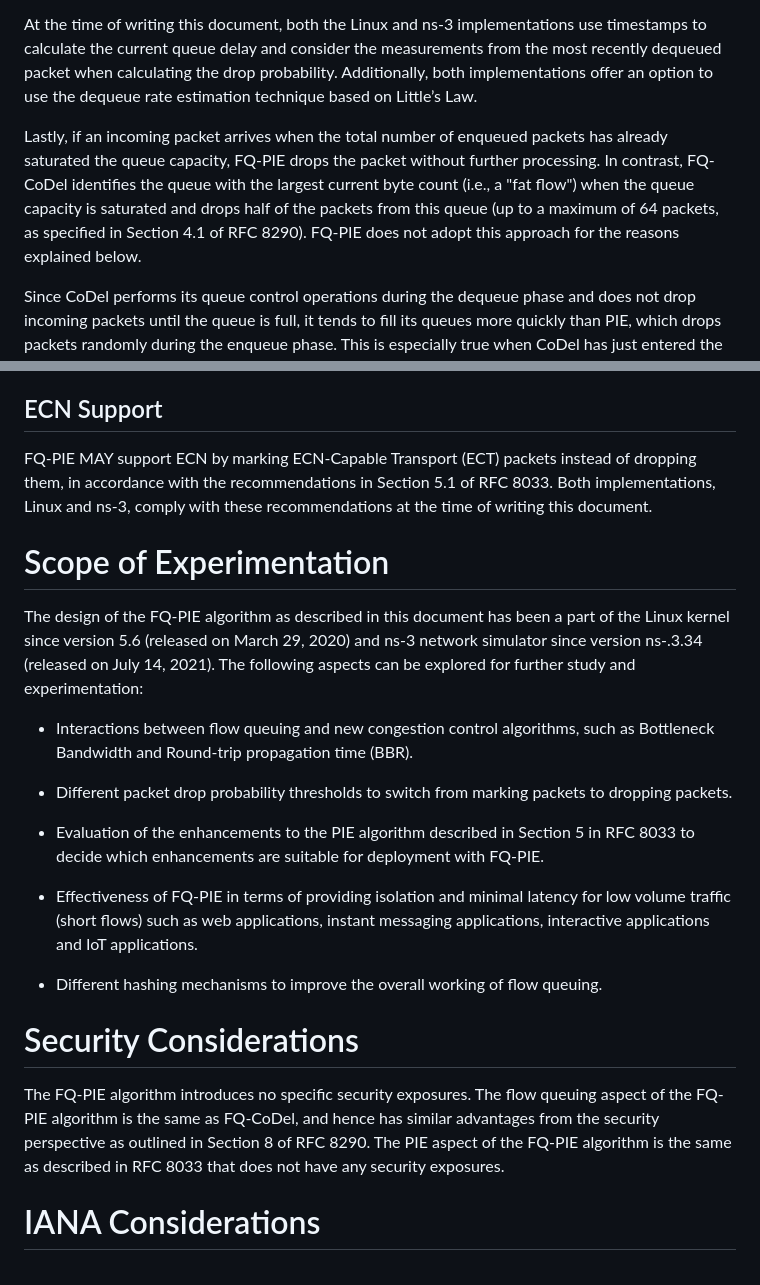
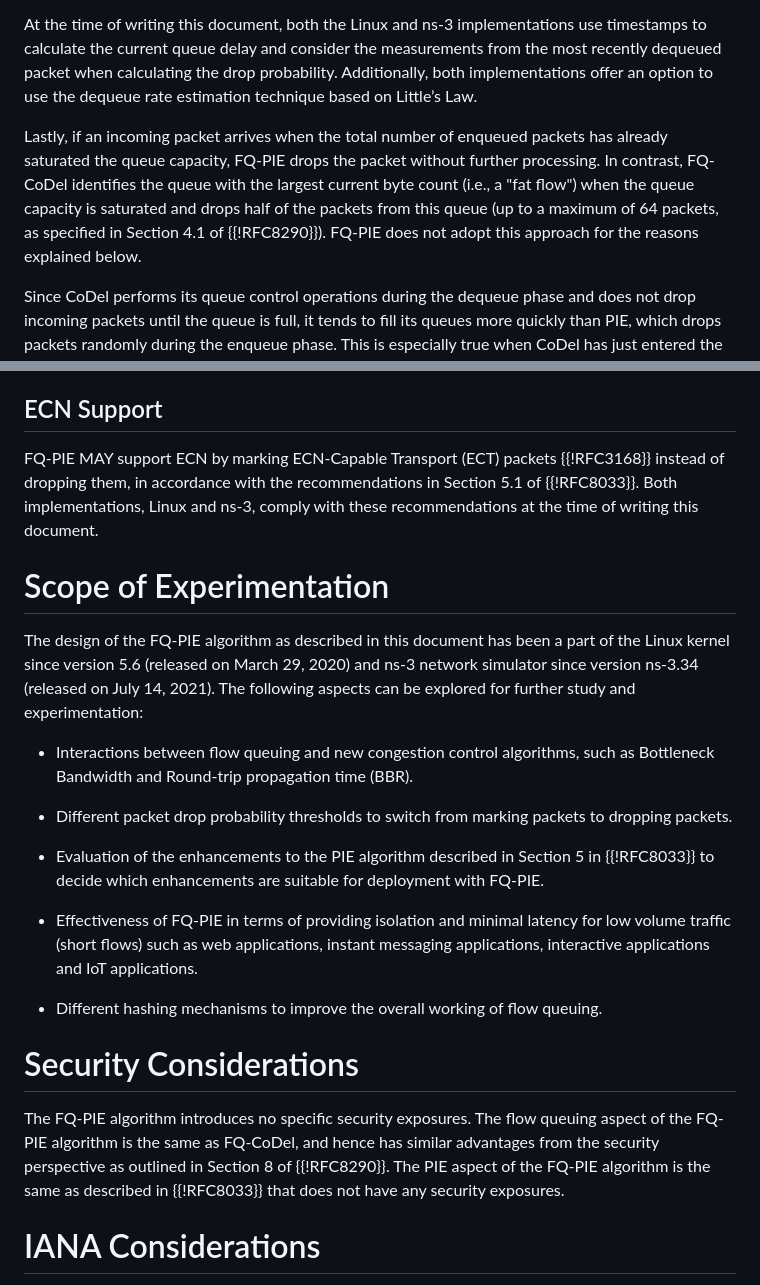
Before and after one commit to mohittahiliani/draft-tahiliani-tsvwg-fq-pie, a Markdown page: draft-tahiliani-tsvwg-fq-pie.md, 2 parts joined by grey strips. GitHub-like rendering.

```diff
--- a/draft-tahiliani-tsvwg-fq-pie.md
+++ b/draft-tahiliani-tsvwg-fq-pie.md
@@ -74,7 +74,7 @@ It is important to note that the timestamping approach provides a "per-packet qu
 
 At the time of writing this document, both the Linux and ns-3 implementations use timestamps to calculate the current queue delay and consider the measurements from the most recently dequeued packet when calculating the drop probability. Additionally, both implementations offer an option to use the dequeue rate estimation technique based on Little’s Law.
 
-Lastly, if an incoming packet arrives when the total number of enqueued packets has already saturated the queue capacity, FQ-PIE drops the packet without further processing. In contrast, FQ-CoDel identifies the queue with the largest current byte count (i.e., a "fat flow") when the queue capacity is saturated and drops half of the packets from this queue (up to a maximum of 64 packets, as specified in Section 4.1 of RFC 8290). FQ-PIE does not adopt this approach for the reasons explained below.
+Lastly, if an incoming packet arrives when the total number of enqueued packets has already saturated the queue capacity, FQ-PIE drops the packet without further processing. In contrast, FQ-CoDel identifies the queue with the largest current byte count (i.e., a "fat flow") when the queue capacity is saturated and drops half of the packets from this queue (up to a maximum of 64 packets, as specified in Section 4.1 of {{!RFC8290}}). FQ-PIE does not adopt this approach for the reasons explained below.
 
 Since CoDel performs its queue control operations during the dequeue phase and does not drop incoming packets until the queue is full, it tends to fill its queues more quickly than PIE, which drops packets randomly during the enqueue phase. This is especially true when CoDel has just entered the dropping phase, as it takes time to ramp up its packet dropping frequency. Therefore, the strategy of dropping half of the packets from a fat flow's queue suits FQ-CoDel but is not appropriate for FQ-PIE. Dropping packets in bulk might lead to underutilization of link capacity, as FQ-PIE already enforces queue control during the enqueue phase.
 
@@ -84,17 +84,17 @@ The packet dequeue process in FQ-PIE is similar to that in FQ-CoDel, where a DRR
 
 ## ECN Support
 
-FQ-PIE MAY support ECN by marking ECN-Capable Transport (ECT) packets instead of dropping them, in accordance with the recommendations in Section 5.1 of RFC 8033. Both implementations, Linux and ns-3, comply with these recommendations at the time of writing this document.
+FQ-PIE MAY support ECN by marking ECN-Capable Transport (ECT) packets {{!RFC3168}} instead of dropping them, in accordance with the recommendations in Section 5.1 of {{!RFC8033}}. Both implementations, Linux and ns-3, comply with these recommendations at the time of writing this document.
 
 # Scope of Experimentation
 
-The design of the FQ-PIE algorithm as described in this document has been a part of the Linux kernel since version 5.6 (released on March 29, 2020) and ns-3 network simulator since version ns-.3.34 (released on July 14, 2021). The following aspects can be explored for further study and experimentation:
+The design of the FQ-PIE algorithm as described in this document has been a part of the Linux kernel since version 5.6 (released on March 29, 2020) and ns-3 network simulator since version ns-3.34 (released on July 14, 2021). The following aspects can be explored for further study and experimentation:
 
 - Interactions between flow queuing and new congestion control algorithms, such as Bottleneck Bandwidth and Round-trip propagation time (BBR).
 
 - Different packet drop probability thresholds to switch from marking packets to dropping packets.
 
-- Evaluation of the enhancements to the PIE algorithm described in Section 5 in RFC 8033 to decide which enhancements are suitable for deployment with FQ-PIE.
+- Evaluation of the enhancements to the PIE algorithm described in Section 5 in {{!RFC8033}} to decide which enhancements are suitable for deployment with FQ-PIE.
 
 - Effectiveness of FQ-PIE in terms of providing isolation and minimal latency for low volume traffic (short flows) such as web applications, instant messaging applications, interactive applications and IoT applications.
 
@@ -102,7 +102,7 @@ The design of the FQ-PIE algorithm as described in this document has been a part
 
 # Security Considerations
 
-The FQ-PIE algorithm introduces no specific security exposures. The flow queuing aspect of the FQ-PIE algorithm is the same as FQ-CoDel, and hence has similar advantages from the security perspective as outlined in Section 8 of RFC 8290. The PIE aspect of the FQ-PIE algorithm is the same as described in RFC 8033 that does not have any security exposures.
+The FQ-PIE algorithm introduces no specific security exposures. The flow queuing aspect of the FQ-PIE algorithm is the same as FQ-CoDel, and hence has similar advantages from the security perspective as outlined in Section 8 of {{!RFC8290}}. The PIE aspect of the FQ-PIE algorithm is the same as described in {{!RFC8033}} that does not have any security exposures.
 
 # IANA Considerations
 
```
Also changed, not shown: other parts of draft-tahiliani-tsvwg-fq-pie.md (+7 -7 lines).
